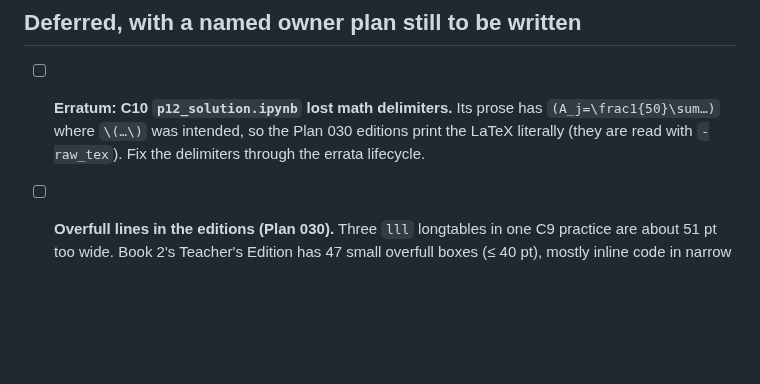
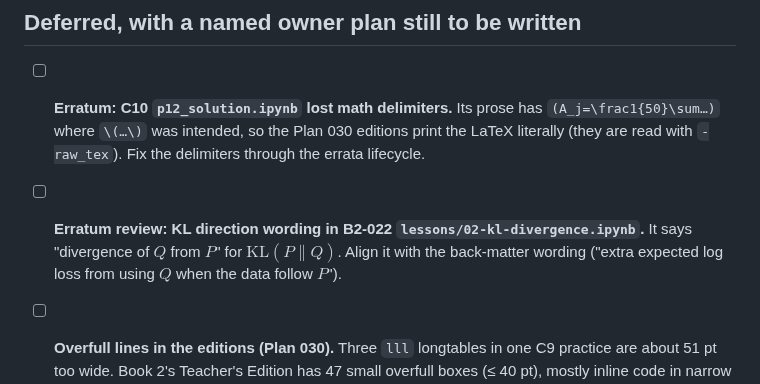
Before and after one commit to weiboz0/usaaio, a Markdown page: TODO.md, the part around the change. Rendered like a GitHub page; blank space fills up the shorter version.

```diff
--- a/TODO.md
+++ b/TODO.md
@@ -34,6 +34,7 @@
 ## Deferred, with a named owner plan still to be written
 
 - [ ] **Erratum: C10 `p12_solution.ipynb` lost math delimiters.** Its prose has `(A_j=\frac1{50}\sum…)` where `\(…\)` was intended, so the Plan 030 editions print the LaTeX literally (they are read with `-raw_tex`). Fix the delimiters through the errata lifecycle.
+- [ ] **Erratum review: KL direction wording in B2-022 `lessons/02-kl-divergence.ipynb`.** It says "divergence of $Q$ from $P$" for $\mathrm{KL}(P\|Q)$. Align it with the back-matter wording ("extra expected log loss from using $Q$ when the data follow $P$").
 - [ ] **Overfull lines in the editions (Plan 030).** Three `lll` longtables in one C9 practice are about 51 pt too wide. Book 2's Teacher's Edition has 47 small overfull boxes (≤ 40 pt), mostly inline code in narrow table cells.
 
 - [x] **Execute the remaining Plan 015 content tranches.** Done: Plans 020, 021, 027, 028, 029 shipped B2-020…B2-024 and Plan 024 shipped r2-001.
```
Also changed, not shown: docs/plans/030-book-editions.md (+11 -1 lines).
